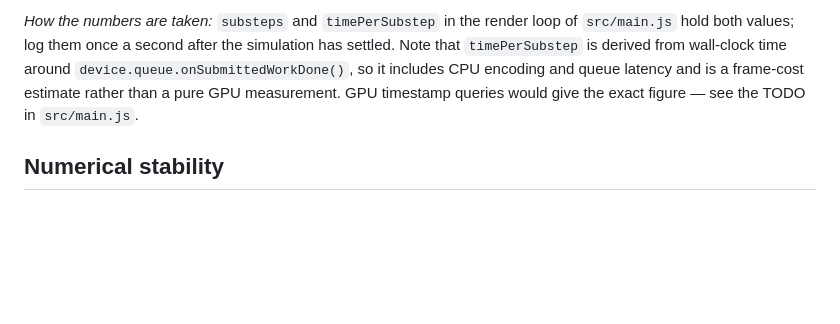
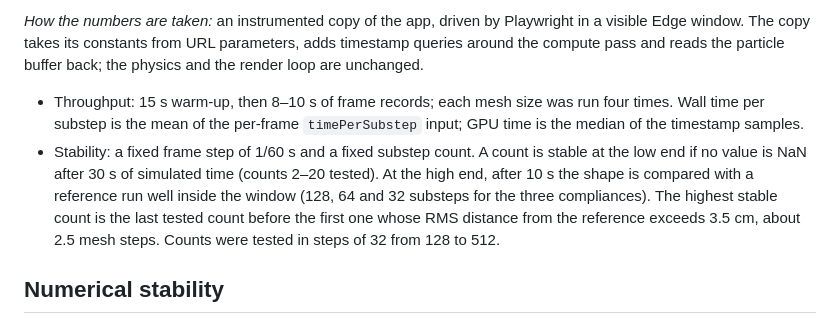
Before and after one commit to igor-polev/textile-wave, a Markdown page: README.md, the part around one of its changes. Rendered like a GitHub page; blank space fills up the shorter version.

```diff
--- a/README.md
+++ b/README.md
@@ -118,10 +140,19 @@ which side the limit falls on: GPU memory traffic, or CPU-side command encoding.
 
-*How the numbers are taken:* `substeps` and `timePerSubstep` in the render loop
-of `src/main.js` hold both values; log them once a second after the simulation
-has settled. Note that `timePerSubstep` is derived from wall-clock time around
-`device.queue.onSubmittedWorkDone()`, so it includes CPU encoding and queue
-latency and is a frame-cost estimate rather than a pure GPU measurement. GPU
-timestamp queries would give the exact figure — see the TODO in `src/main.js`.
+*How the numbers are taken:* an instrumented copy of the app, driven by
+Playwright in a visible Edge window. The copy takes its constants from URL
+parameters, adds timestamp queries around the compute pass and reads the
+particle buffer back; the physics and the render loop are unchanged.
+
+- Throughput: 15 s warm-up, then 8–10 s of frame records; each mesh size was
+  run four times. Wall time per substep is the mean of the per-frame
+  `timePerSubstep` input; GPU time is the median of the timestamp samples.
+- Stability: a fixed frame step of 1/60 s and a fixed substep count. A count
+  is stable at the low end if no value is NaN after 30 s of simulated time
+  (counts 2–20 tested). At the high end, after 10 s the shape is compared with
+  a reference run well inside the window (128, 64 and 32 substeps for the three
+  compliances). The highest stable count is the last tested count before the
+  first one whose RMS distance from the reference exceeds 3.5 cm, about
+  2.5 mesh steps. Counts were tested in steps of 32 from 128 to 512.
 
 ## Numerical stability
 
```
Also changed, not shown: other parts of README.md (+46 -24 lines), claude-log.md (+11 -0 lines).
